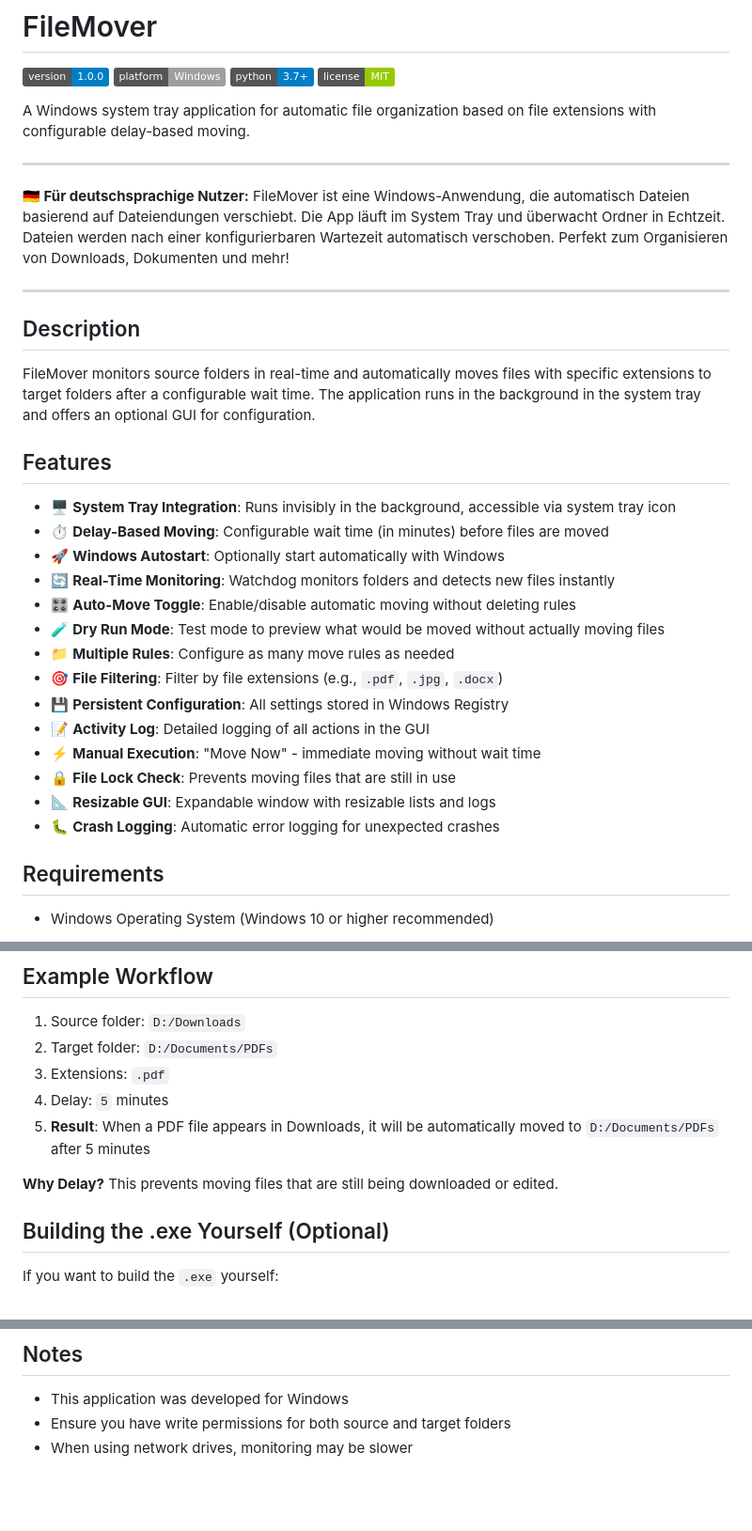
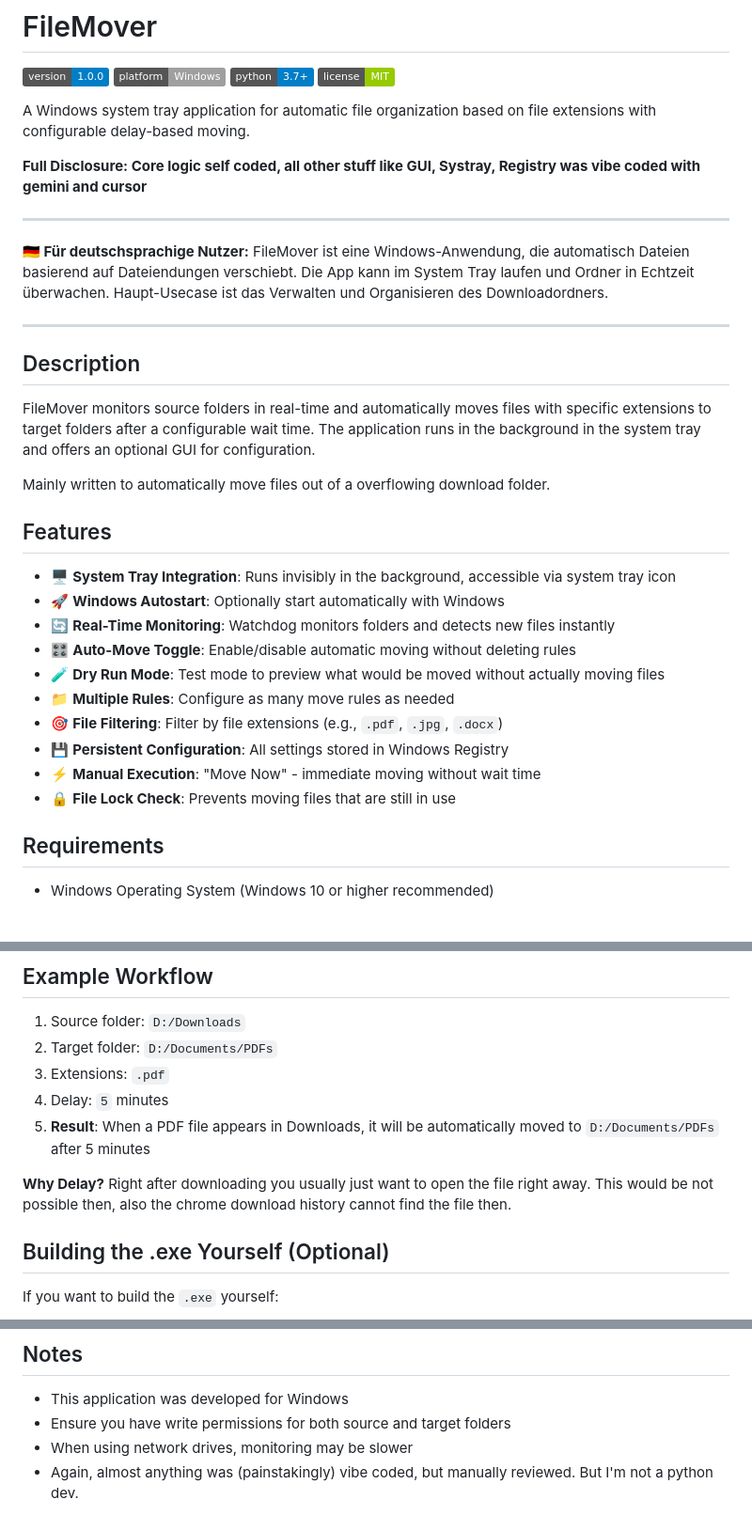
Before and after one commit to 1110101/FileMover, a Markdown page: README.md, 3 parts joined by grey strips. Shown: that part at 94% size. Rendered like a GitHub page; badges without logos; blank space fills up the shorter version.

Commit message:
Update README with full disclosure and refine description
- Add full disclosure about development approach (core logic self-coded, UI/systray vibe-coded)
- Refine German description to focus on download folder management
- Add context about main use case (overflowing download folder)
- Clarify delay purpose (Chrome download history, file accessibility)
- Add note about code review despite AI assistance

```diff
--- a/README.md
+++ b/README.md
@@ -7,9 +7,11 @@
 
 A Windows system tray application for automatic file organization based on file extensions with configurable delay-based moving.
 
+**Full Disclosure: Core logic self coded, all other stuff like GUI, Systray, Registry was vibe coded with gemini and cursor**
+
 ---
 
-**🇩🇪 Für deutschsprachige Nutzer:** FileMover ist eine Windows-Anwendung, die automatisch Dateien basierend auf Dateiendungen verschiebt. Die App läuft im System Tray und überwacht Ordner in Echtzeit. Dateien werden nach einer konfigurierbaren Wartezeit automatisch verschoben. Perfekt zum Organisieren von Downloads, Dokumenten und mehr!
+**🇩🇪 Für deutschsprachige Nutzer:** FileMover ist eine Windows-Anwendung, die automatisch Dateien basierend auf Dateiendungen verschiebt. Die App kann im System Tray laufen und Ordner in Echtzeit überwachen. Haupt-Usecase ist das Verwalten und Organisieren des Downloadordners.
 
 ---
 
@@ -17,10 +19,11 @@ A Windows system tray application for automatic file organization based on file
 
 FileMover monitors source folders in real-time and automatically moves files with specific extensions to target folders after a configurable wait time. The application runs in the background in the system tray and offers an optional GUI for configuration.
 
+Mainly written to automatically move files out of a overflowing download folder.
+
 ## Features
 
 - 🖥️ **System Tray Integration**: Runs invisibly in the background, accessible via system tray icon
-- ⏱️ **Delay-Based Moving**: Configurable wait time (in minutes) before files are moved
 - 🚀 **Windows Autostart**: Optionally start automatically with Windows
 - 🔄 **Real-Time Monitoring**: Watchdog monitors folders and detects new files instantly
 - 🎛️ **Auto-Move Toggle**: Enable/disable automatic moving without deleting rules
@@ -28,11 +31,8 @@ FileMover monitors source folders in real-time and automatically moves files wit
 - 📁 **Multiple Rules**: Configure as many move rules as needed
 - 🎯 **File Filtering**: Filter by file extensions (e.g., `.pdf`, `.jpg`, `.docx`)
 - 💾 **Persistent Configuration**: All settings stored in Windows Registry
-- 📝 **Activity Log**: Detailed logging of all actions in the GUI
 - ⚡ **Manual Execution**: "Move Now" - immediate moving without wait time
 - 🔒 **File Lock Check**: Prevents moving files that are still in use
-- 📐 **Resizable GUI**: Expandable window with resizable lists and logs
-- 🐛 **Crash Logging**: Automatic error logging for unexpected crashes
 
 ## Requirements
 
@@ -134,7 +134,7 @@ Closing the window does NOT quit the app - it continues running in the system tr
 4. Delay: `5` minutes
 5. **Result**: When a PDF file appears in Downloads, it will be automatically moved to `D:/Documents/PDFs` after 5 minutes
 
-**Why Delay?** This prevents moving files that are still being downloaded or edited.
+**Why Delay?** Right after downloading you usually just want to open the file right away. This would be not possible then, also the chrome download history cannot find the file then.
 
 ## Building the .exe Yourself (Optional)
 
@@ -204,3 +204,4 @@ This project is licensed under the MIT License.
 - This application was developed for Windows
 - Ensure you have write permissions for both source and target folders
 - When using network drives, monitoring may be slower
+- Again, almost anything was (painstakingly) vibe coded, but manually reviewed. But I'm not a python dev.
```
